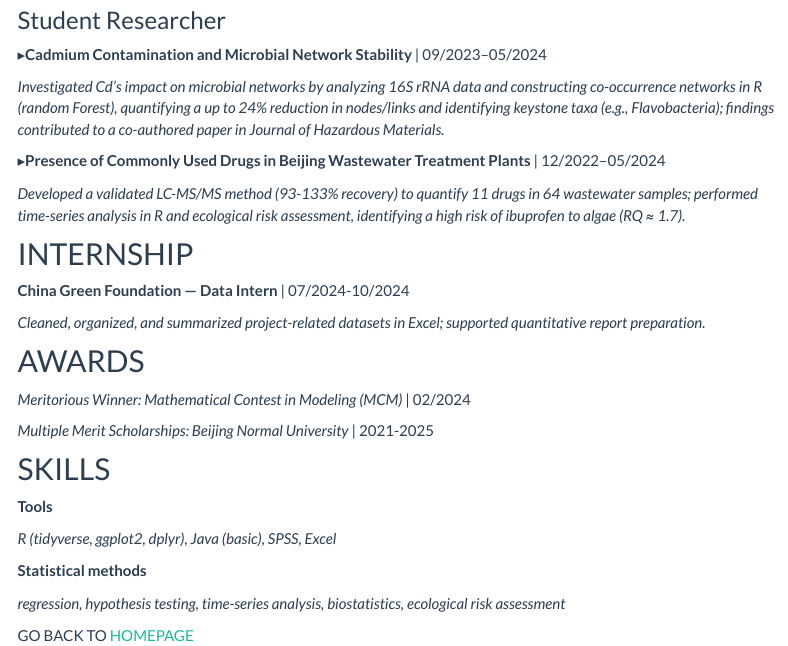
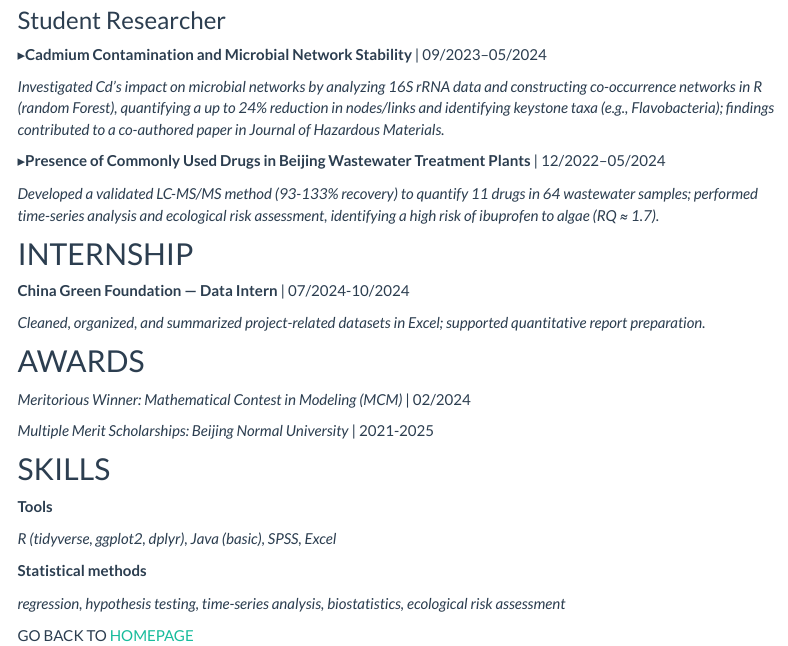
Before and after one commit to Yimeng349/yw4667_hw4_github.io, an R Markdown document (resume.Rmd): the page in a window 1100 px wide, from 620 px down. The pictures show the output file resume.html that the author committed with the source, opened offline; library style sheets and scripts come from the installed R packages; menus at the side of the page are left out.

Commit message:
final commit

```diff
--- a/resume.Rmd
+++ b/resume.Rmd
@@ -37,7 +37,7 @@ Here're some Yimeng Wang's  Wonderful Academic and Professional Experiences：
 
 ▸**Presence of Commonly Used Drugs in Beijing Wastewater Treatment Plants** | 12/2022–05/2024
 
-*Developed a validated LC-MS/MS method (93-133% recovery) to quantify 11 drugs in 64 wastewater samples; performed time-series analysis in R and ecological risk assessment, identifying a high risk of ibuprofen to algae (RQ ≈ 1.7).*
+*Developed a validated LC-MS/MS method (93-133% recovery) to quantify 11 drugs in 64 wastewater samples; performed time-series analysis and ecological risk assessment, identifying a high risk of ibuprofen to algae (RQ ≈ 1.7).*
 
 ## INTERNSHIP
 
```
Also changed, not shown: plotly_hw4.html, resume.html.
